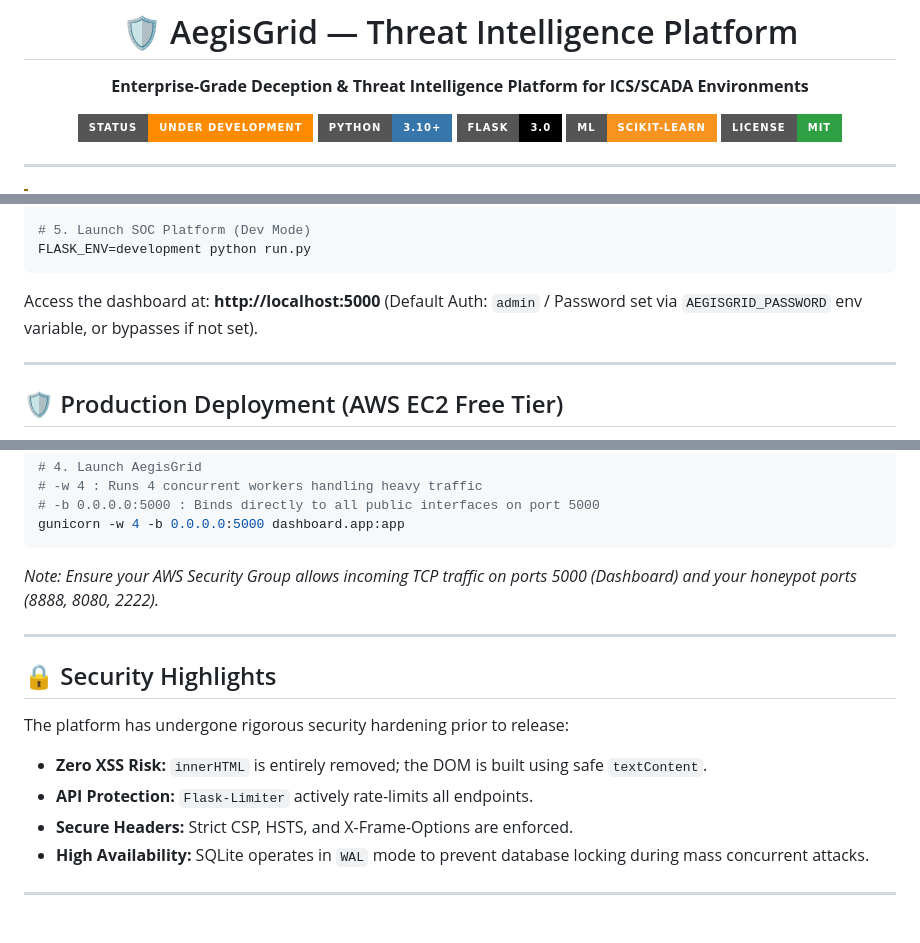
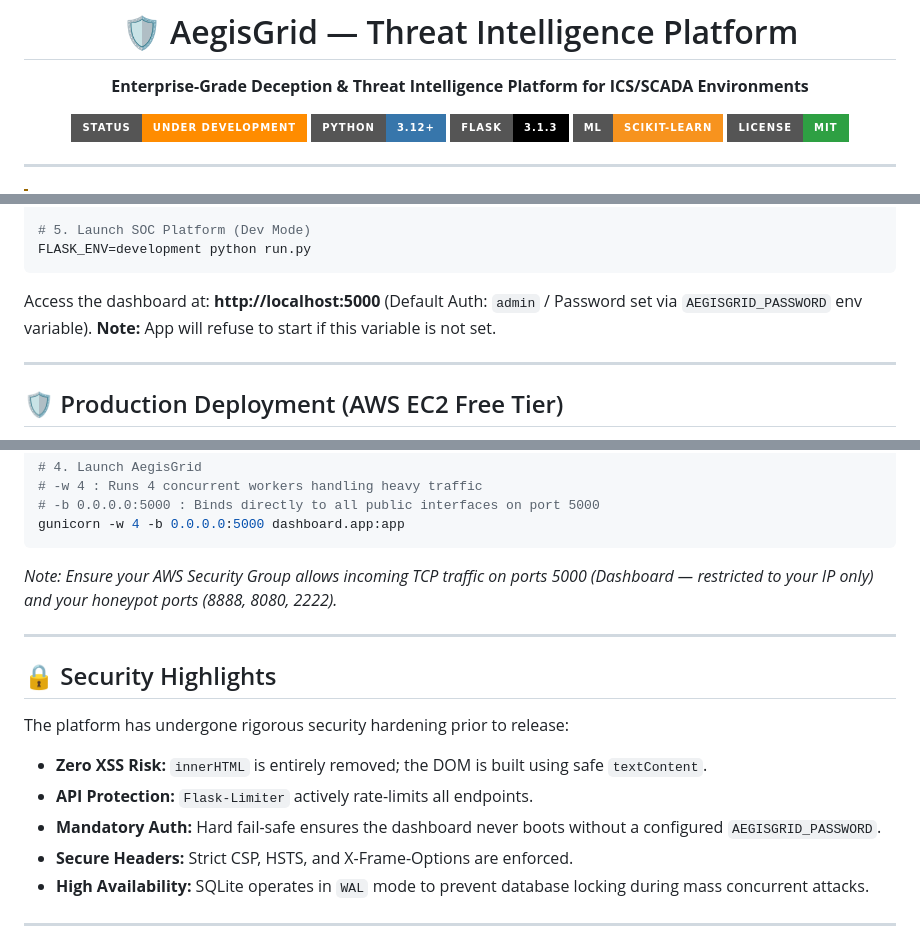
Before and after one commit to adlbrhm/aegisgrid, a Markdown page: README.md, 3 parts joined by grey strips. GitHub-like rendering; badges without logos.

Commit message:
docs: update README deployment requirements

````diff
--- a/README.md
+++ b/README.md
@@ -4,8 +4,8 @@
 **Enterprise-Grade Deception & Threat Intelligence Platform for ICS/SCADA Environments**
 
 [![Status](https://img.shields.io/badge/Status-UNDER%20DEVELOPMENT-FF8C00?style=for-the-badge&logo=github)](.)
-[![Python](https://img.shields.io/badge/Python-3.10+-3776AB?style=for-the-badge&logo=python&logoColor=white)](https://python.org)
-[![Flask](https://img.shields.io/badge/Flask-3.0-000000?style=for-the-badge&logo=flask)](https://flask.palletsprojects.com)
+[![Python](https://img.shields.io/badge/Python-3.12+-3776AB?style=for-the-badge&logo=python&logoColor=white)](https://python.org)
+[![Flask](https://img.shields.io/badge/Flask-3.1.3-000000?style=for-the-badge&logo=flask)](https://flask.palletsprojects.com)
 [![Scikit-Learn](https://img.shields.io/badge/ML-Scikit--Learn-F7931E?style=for-the-badge&logo=scikit-learn&logoColor=white)](https://scikit-learn.org)
 [![License](https://img.shields.io/badge/License-MIT-2EA043?style=for-the-badge)](LICENSE)
 
@@ -83,7 +83,7 @@ python ml/train_model.py
 FLASK_ENV=development python run.py
 ```
 
-Access the dashboard at: **http://localhost:5000** (Default Auth: `admin` / Password set via `AEGISGRID_PASSWORD` env variable, or bypasses if not set).
+Access the dashboard at: **http://localhost:5000** (Default Auth: `admin` / Password set via `AEGISGRID_PASSWORD` env variable). **Note:** App will refuse to start if this variable is not set.
 
 ---
 
@@ -110,7 +110,7 @@ export FLASK_ENV=production
 gunicorn -w 4 -b 0.0.0.0:5000 dashboard.app:app
 ```
 
-*Note: Ensure your AWS Security Group allows incoming TCP traffic on ports 5000 (Dashboard) and your honeypot ports (8888, 8080, 2222).*
+*Note: Ensure your AWS Security Group allows incoming TCP traffic on ports 5000 (Dashboard — restricted to your IP only) and your honeypot ports (8888, 8080, 2222).*
 
 ---
 
@@ -119,6 +119,7 @@ gunicorn -w 4 -b 0.0.0.0:5000 dashboard.app:app
 The platform has undergone rigorous security hardening prior to release:
 - **Zero XSS Risk:** `innerHTML` is entirely removed; the DOM is built using safe `textContent`.
 - **API Protection:** `Flask-Limiter` actively rate-limits all endpoints.
+- **Mandatory Auth:** Hard fail-safe ensures the dashboard never boots without a configured `AEGISGRID_PASSWORD`.
 - **Secure Headers:** Strict CSP, HSTS, and X-Frame-Options are enforced.
 - **High Availability:** SQLite operates in `WAL` mode to prevent database locking during mass concurrent attacks.
 
````
